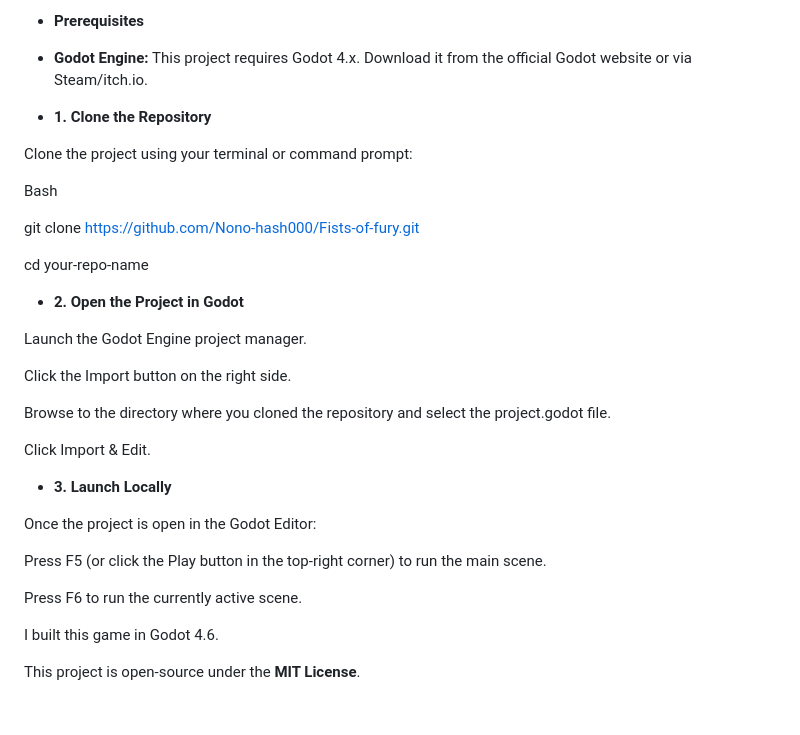
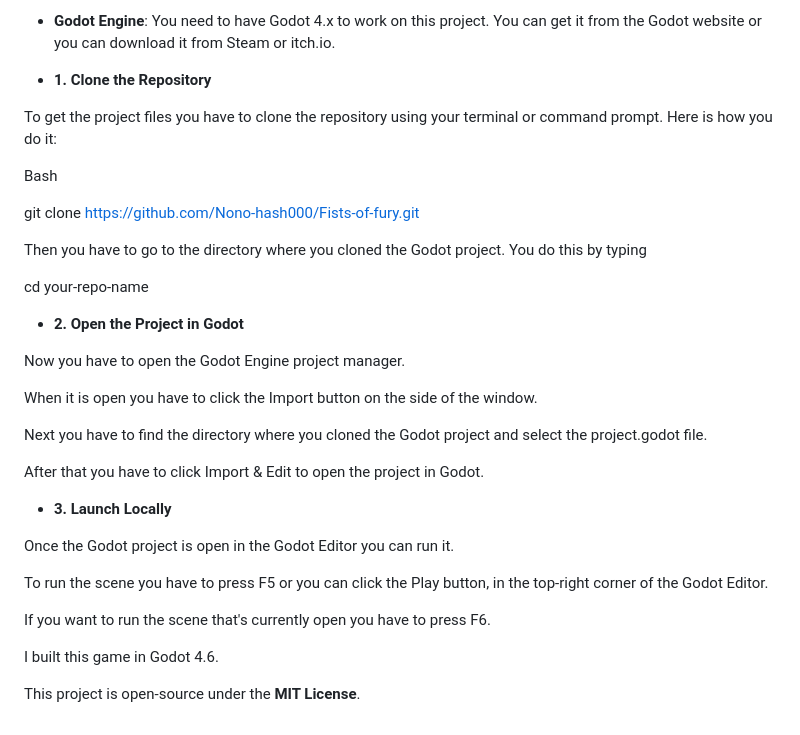
Before and after one commit to Nono-hash000/Fists-of-fury, a Markdown page: README.md, the part around one of its changes. Drawn GitHub-style.

```diff
--- a/README.md
+++ b/README.md
@@ -99,45 +60,35 @@ The shop has 4 items, which you can buy using your score. By pressing P you will
 
-* **Prerequisites**
-* **Godot Engine:** This project requires Godot 4.x. Download it from the official Godot website or via Steam/itch.io.
+* **Godot Engine**: You need to have Godot 4.x to work on this project. You can get it from the Godot website or you can download it from Steam or itch.io.
 
 * **1. Clone the Repository**
 
-
-Clone the project using your terminal or command prompt:
+To get the project files you have to clone the repository using your terminal or command prompt. Here is how you do it:
 
 Bash
 
-
 git clone https://github.com/Nono-hash000/Fists-of-fury.git
 
+Then you have to go to the directory where you cloned the Godot project. You do this by typing
 
 cd your-repo-name
 
 * **2. Open the Project in Godot**
 
+Now you have to open the Godot Engine project manager.
 
-Launch the Godot Engine project manager.
+When it is open you have to click the Import button on the side of the window.
 
+Next you have to find the directory where you cloned the Godot project and select the project.godot file.
 
-Click the Import button on the right side.
-
-
-Browse to the directory where you cloned the repository and select the project.godot file.
-
-
-Click Import & Edit.
+After that you have to click Import & Edit to open the project in Godot.
 
 * **3. Launch Locally**
 
+Once the Godot project is open in the Godot Editor you can run it.
 
-Once the project is open in the Godot Editor:
+To run the scene you have to press F5 or you can click the Play button, in the top-right corner of the Godot Editor.
 
-
-Press F5 (or click the Play button in the top-right corner) to run the main scene.
-
-
-Press F6 to run the currently active scene.
-
+If you want to run the scene that's currently open you have to press F6.
 
 
 I built this game in Godot 4.6.
```
Also changed, not shown: other parts of README.md (+30 -69 lines).
